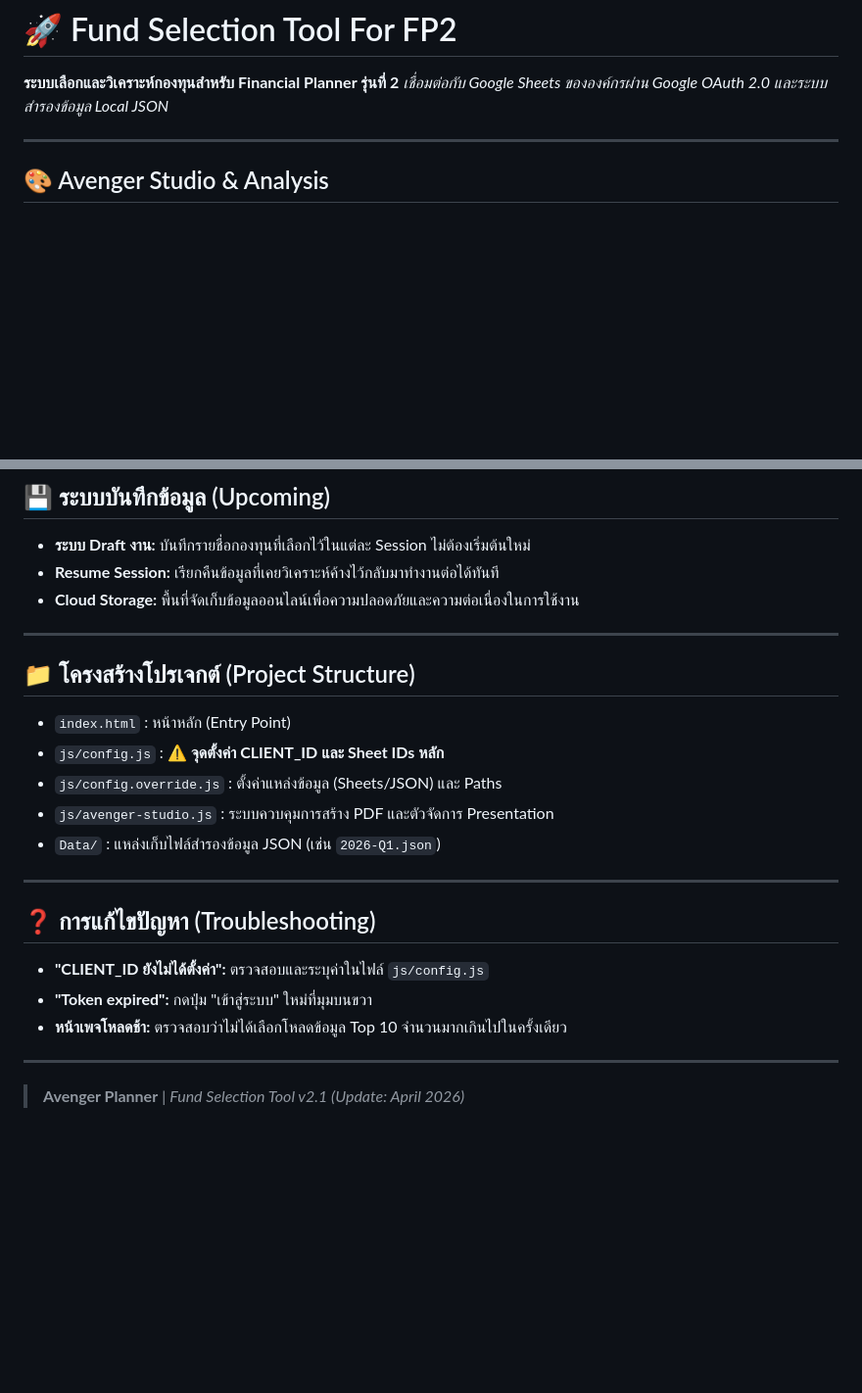
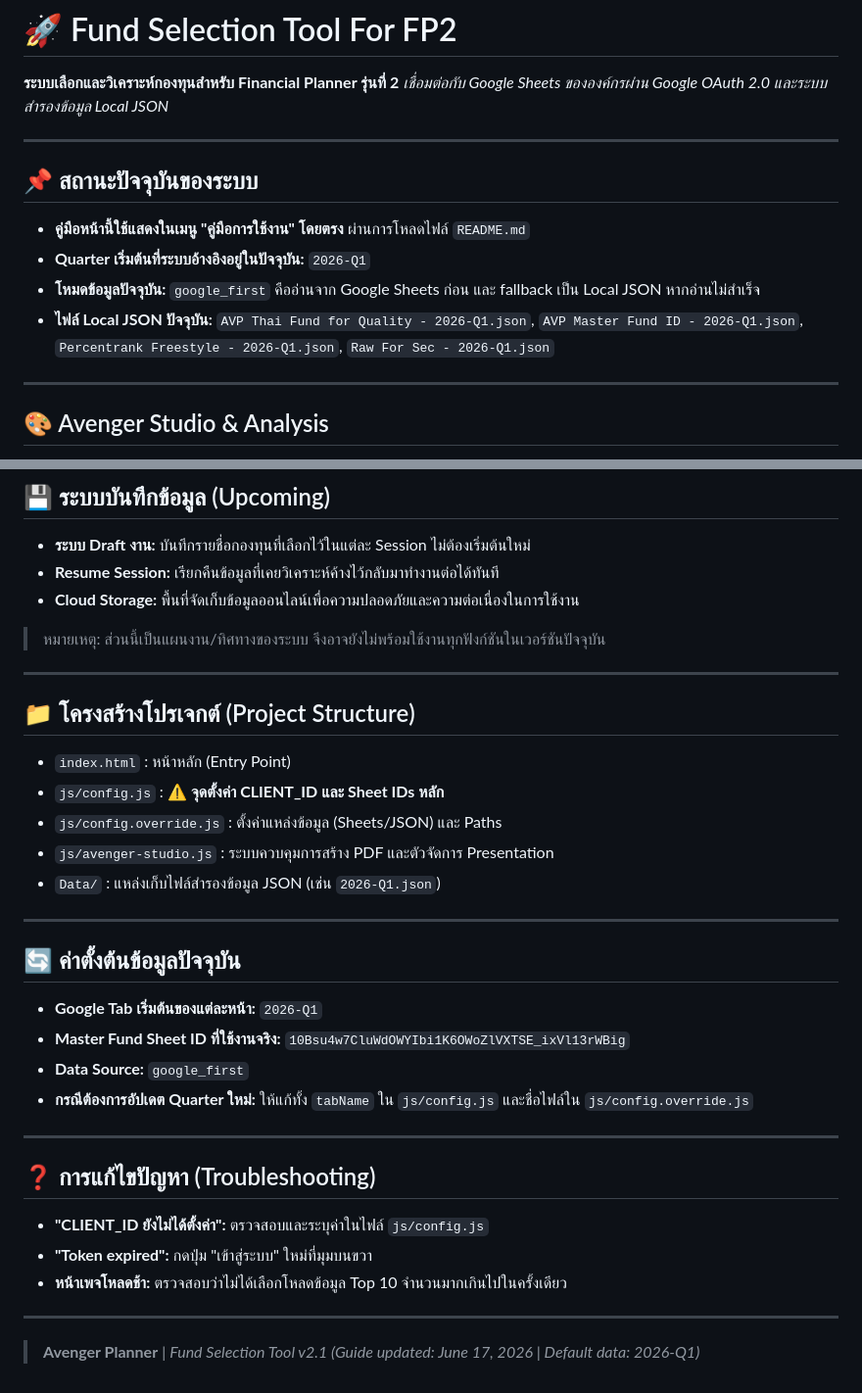
Before and after one commit to FP2-AVP/Fund-Selection-Tool-V2, a Markdown page: README.md, 2 parts joined by grey strips. Shown at 98% size. GitHub-like rendering; blank space fills up the shorter version.

```diff
--- a/README.md
+++ b/README.md
@@ -1,6 +1,14 @@
 # 🚀 Fund Selection Tool For FP2
 **ระบบเลือกและวิเคราะห์กองทุนสำหรับ Financial Planner รุ่นที่ 2**
 *เชื่อมต่อกับ Google Sheets ขององค์กรผ่าน Google OAuth 2.0 และระบบสำรองข้อมูล Local JSON*
+
+---
+
+## 📌 สถานะปัจจุบันของระบบ
+* **คู่มือหน้านี้ใช้แสดงในเมนู "คู่มือการใช้งาน" โดยตรง** ผ่านการโหลดไฟล์ `README.md`
+* **Quarter เริ่มต้นที่ระบบอ้างอิงอยู่ในปัจจุบัน:** `2026-Q1`
+* **โหมดข้อมูลปัจจุบัน:** `google_first` คืออ่านจาก Google Sheets ก่อน และ fallback เป็น Local JSON หากอ่านไม่สำเร็จ
+* **ไฟล์ Local JSON ปัจจุบัน:** `AVP Thai Fund for Quality - 2026-Q1.json`, `AVP Master Fund ID - 2026-Q1.json`, `Percentrank Freestyle - 2026-Q1.json`, `Raw For Sec - 2026-Q1.json`
 
 ---
 
@@ -42,6 +51,8 @@
 * **Resume Session:** เรียกคืนข้อมูลที่เคยวิเคราะห์ค้างไว้กลับมาทำงานต่อได้ทันที
 * **Cloud Storage:** พื้นที่จัดเก็บข้อมูลออนไลน์เพื่อความปลอดภัยและความต่อเนื่องในการใช้งาน
 
+> หมายเหตุ: ส่วนนี้เป็นแผนงาน/ทิศทางของระบบ จึงอาจยังไม่พร้อมใช้งานทุกฟังก์ชันในเวอร์ชันปัจจุบัน
+
 ---
 
 ## 📁 โครงสร้างโปรเจกต์ (Project Structure)
@@ -53,10 +64,18 @@
 
 ---
 
+## 🔄 ค่าตั้งต้นข้อมูลปัจจุบัน
+* **Google Tab เริ่มต้นของแต่ละหน้า:** `2026-Q1`
+* **Master Fund Sheet ID ที่ใช้งานจริง:** `10Bsu4w7CluWdOWYIbi1K6OWoZlVXTSE_ixVl13rWBig`
+* **Data Source:** `google_first`
+* **กรณีต้องการอัปเดต Quarter ใหม่:** ให้แก้ทั้ง `tabName` ใน `js/config.js` และชื่อไฟล์ใน `js/config.override.js`
+
+---
+
 ## ❓ การแก้ไขปัญหา (Troubleshooting)
 * **"CLIENT_ID ยังไม่ได้ตั้งค่า":** ตรวจสอบและระบุค่าในไฟล์ `js/config.js`
 * **"Token expired":** กดปุ่ม "เข้าสู่ระบบ" ใหม่ที่มุมบนขวา
 * **หน้าเพจโหลดช้า:** ตรวจสอบว่าไม่ได้เลือกโหลดข้อมูล Top 10 จำนวนมากเกินไปในครั้งเดียว
 
 ---
-> **Avenger Planner** | *Fund Selection Tool v2.1 (Update: April 2026)*
+> **Avenger Planner** | *Fund Selection Tool v2.1 (Guide updated: June 17, 2026 | Default data: 2026-Q1)*
```
Also changed, not shown: other parts of README.md (+2 -1 lines).
